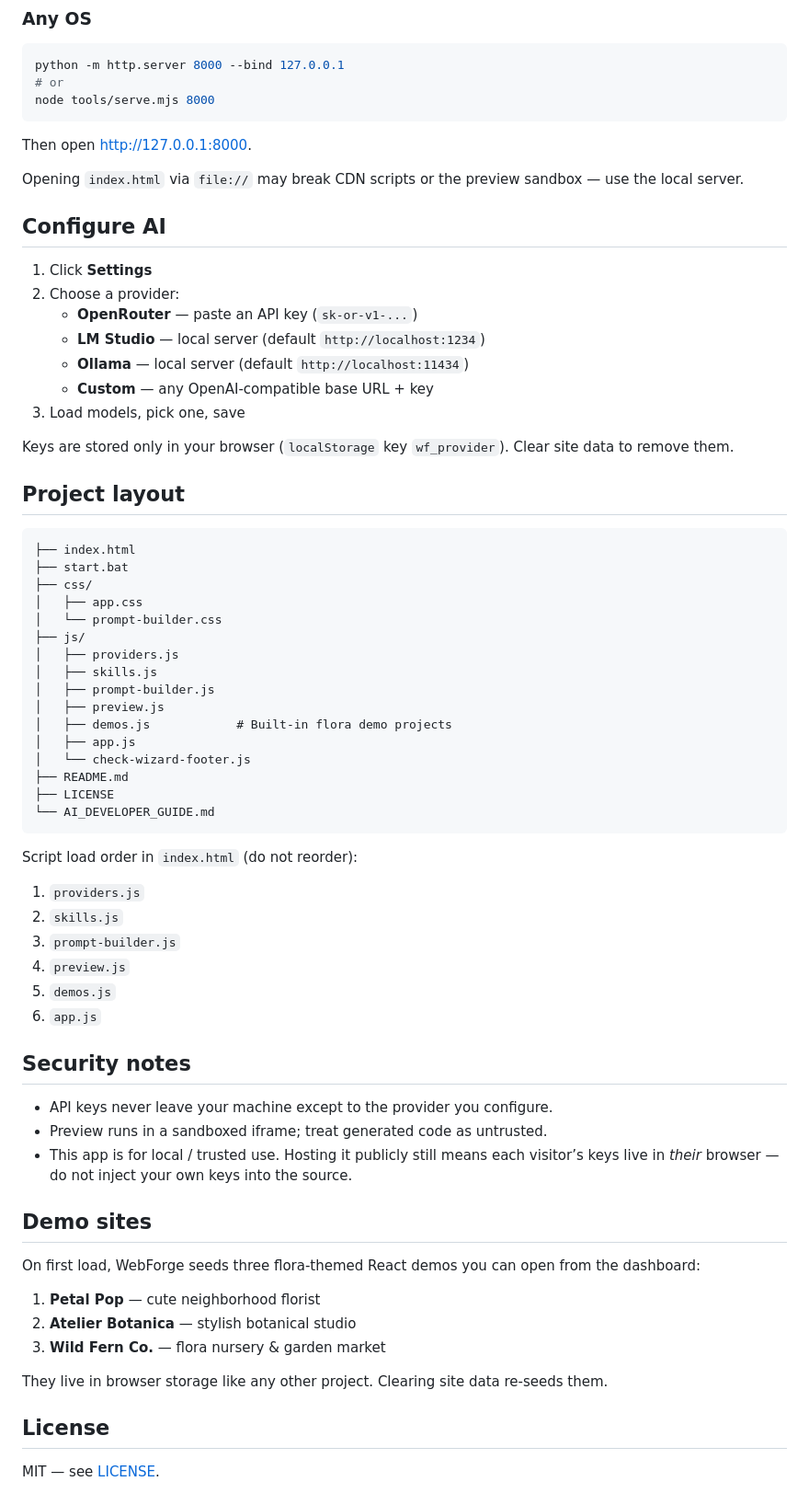
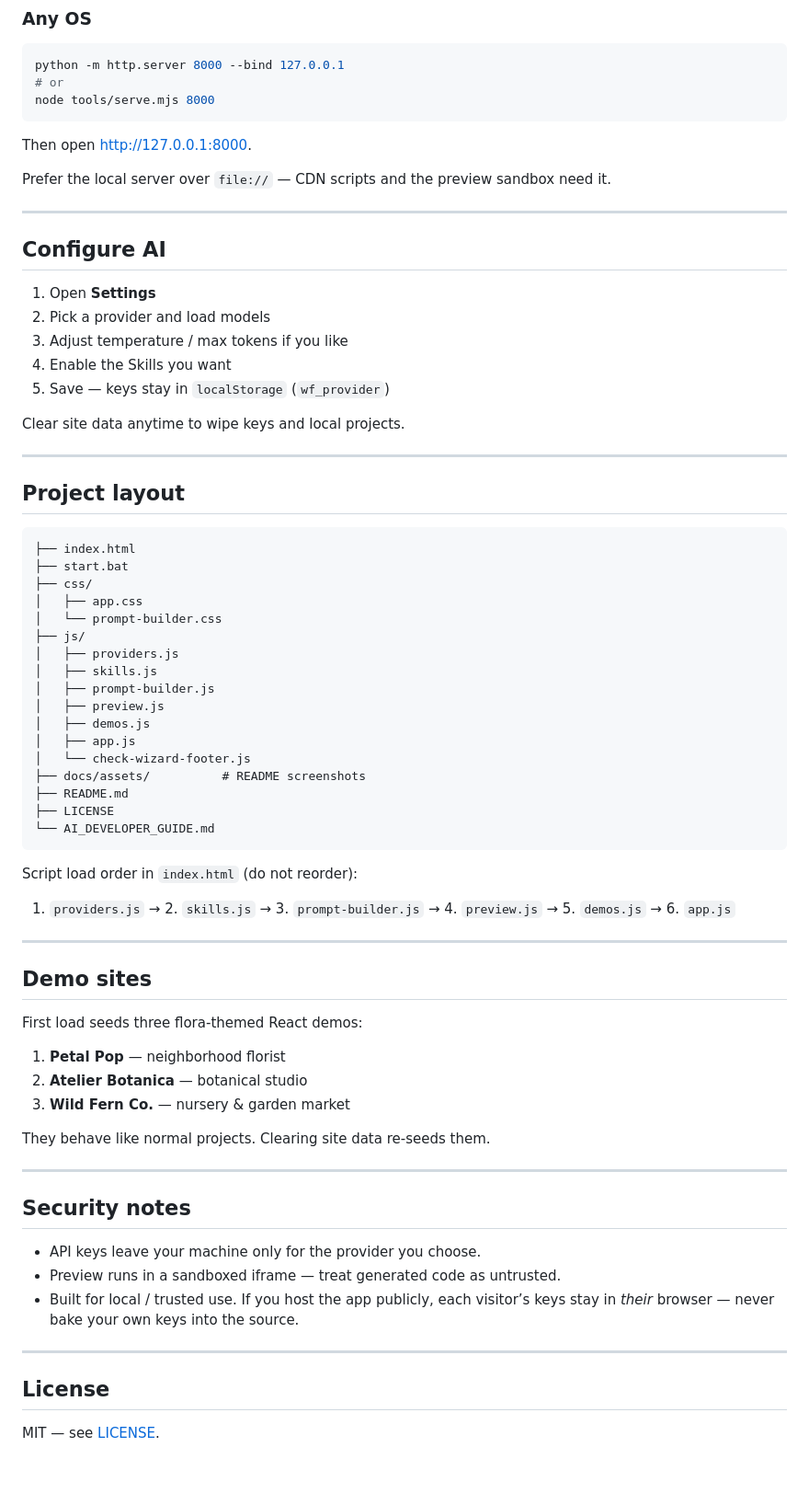
Before and after one commit to cidvoider-cloud/WebForge, a Markdown page: README.md, the part around one of its changes. Shown at 92% size. Rendered like a GitHub page; blank space fills up the shorter version.

```diff
--- a/README.md
+++ b/README.md
@@ -46,19 +94,21 @@ node tools/serve.mjs 8000
 
 Then open [http://127.0.0.1:8000](http://127.0.0.1:8000).
 
-Opening `index.html` via `file://` may break CDN scripts or the preview sandbox — use the local server.
+Prefer the local server over `file://` — CDN scripts and the preview sandbox need it.
+
+---
 
 ## Configure AI
 
-1. Click **Settings**
-2. Choose a provider:
-   - **OpenRouter** — paste an API key (`sk-or-v1-...`)
-   - **LM Studio** — local server (default `http://localhost:1234`)
-   - **Ollama** — local server (default `http://localhost:11434`)
-   - **Custom** — any OpenAI-compatible base URL + key
-3. Load models, pick one, save
+1. Open **Settings**
+2. Pick a provider and load models
+3. Adjust temperature / max tokens if you like
+4. Enable the Skills you want
+5. Save — keys stay in `localStorage` (`wf_provider`)
 
-Keys are stored only in your browser (`localStorage` key `wf_provider`). Clear site data to remove them.
+Clear site data anytime to wipe keys and local projects.
+
+---
 
 ## Project layout
 
@@ -73,9 +123,10 @@ Keys are stored only in your browser (`localStorage` key `wf_provider`). Clear s
 │   ├── skills.js
 │   ├── prompt-builder.js
 │   ├── preview.js
-│   ├── demos.js            # Built-in flora demo projects
+│   ├── demos.js
 │   ├── app.js
 │   └── check-wizard-footer.js
+├── docs/assets/          # README screenshots
 ├── README.md
 ├── LICENSE
 └── AI_DEVELOPER_GUIDE.md
@@ -83,28 +134,29 @@ Keys are stored only in your browser (`localStorage` key `wf_provider`). Clear s
 
 Script load order in `index.html` (do not reorder):
 
-1. `providers.js`
-2. `skills.js`
-3. `prompt-builder.js`
-4. `preview.js`
-5. `demos.js`
-6. `app.js`
+1. `providers.js` → 2. `skills.js` → 3. `prompt-builder.js` → 4. `preview.js` → 5. `demos.js` → 6. `app.js`
+
+---
+
+## Demo sites
+
+First load seeds three flora-themed React demos:
+
+1. **Petal Pop** — neighborhood florist
+2. **Atelier Botanica** — botanical studio
+3. **Wild Fern Co.** — nursery & garden market
+
+They behave like normal projects. Clearing site data re-seeds them.
+
+---
 
 ## Security notes
 
-- API keys never leave your machine except to the provider you configure.
-- Preview runs in a sandboxed iframe; treat generated code as untrusted.
-- This app is for local / trusted use. Hosting it publicly still means each visitor’s keys live in *their* browser — do not inject your own keys into the source.
+- API keys leave your machine only for the provider you choose.
+- Preview runs in a sandboxed iframe — treat generated code as untrusted.
+- Built for local / trusted use. If you host the app publicly, each visitor’s keys stay in *their* browser — never bake your own keys into the source.
 
-## Demo sites
-
-On first load, WebForge seeds three flora-themed React demos you can open from the dashboard:
-
-1. **Petal Pop** — cute neighborhood florist
-2. **Atelier Botanica** — stylish botanical studio
-3. **Wild Fern Co.** — flora nursery & garden market
-
-They live in browser storage like any other project. Clearing site data re-seeds them.
+---
 
 ## License
 
```
Also changed, not shown: other parts of README.md (+66 -18 lines), docs/assets/webforge-dashboard.png (added), docs/assets/webforge-skills-local-llm.png (added).
